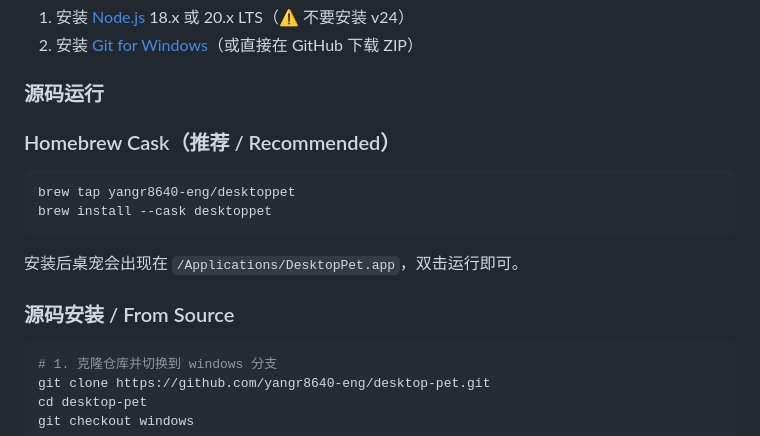
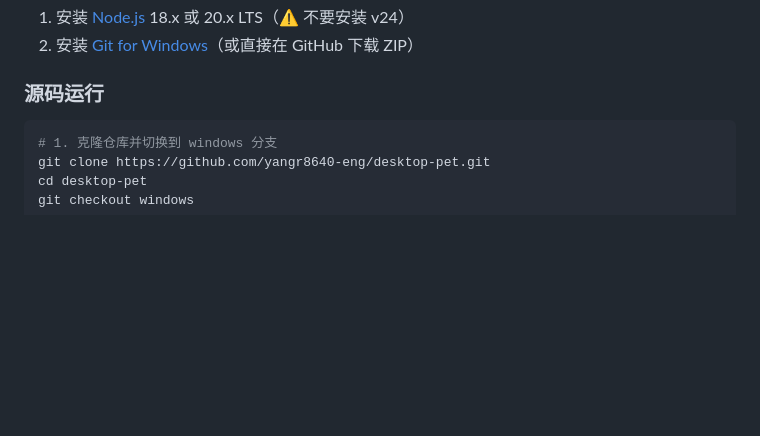
Before and after one commit to yangr8640-eng/desktop-pet, a Markdown page: README.md, the part around the change. Drawn GitHub-style; blank space fills up the shorter version.

Commit message:
fix: remove macOS Homebrew section incorrectly merged into Windows README

````diff
--- a/README.md
+++ b/README.md
@@ -47,17 +47,6 @@ An AI desktop pet for Windows, supporting DeepSeek, OpenAI (ChatGPT), and custom
 2. 安装 [Git for Windows](https://git-scm.com/download/win)（或直接在 GitHub 下载 ZIP）
 
 ### 源码运行
-
-### Homebrew Cask（推荐 / Recommended）
-
-```bash
-brew tap yangr8640-eng/desktoppet
-brew install --cask desktoppet
-```
-
-安装后桌宠会出现在 `/Applications/DesktopPet.app`，双击运行即可。
-
-### 源码安装 / From Source
 
 ```bash
 # 1. 克隆仓库并切换到 windows 分支
````
